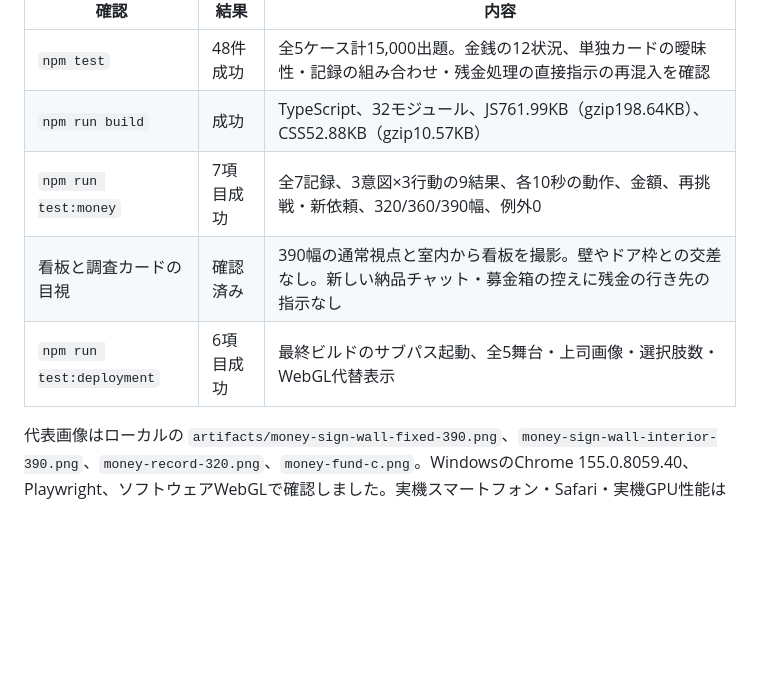
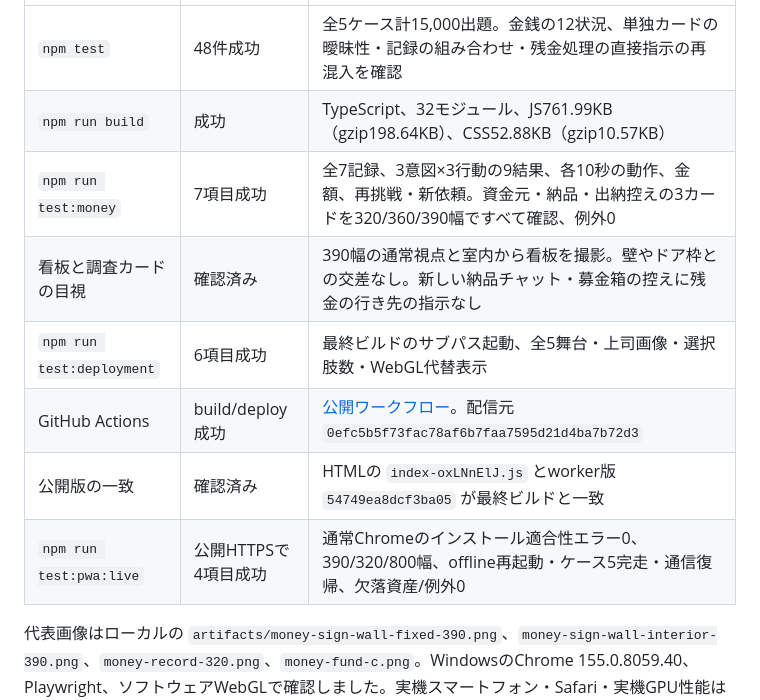
Before and after one commit to cadmium2525/souiuimi, a Markdown page: docs/acceptance.md, the part around the change. GitHub-like rendering; blank space fills up the shorter version.

Commit message:
docs: record wall-sign and clue-copy release checks [skip ci]

```diff
--- a/docs/acceptance.md
+++ b/docs/acceptance.md
@@ -12,9 +12,12 @@
 | --- | --- | --- |
 | `npm test` | 48件成功 | 全5ケース計15,000出題。金銭の12状況、単独カードの曖昧性・記録の組み合わせ・残金処理の直接指示の再混入を確認 |
 | `npm run build` | 成功 | TypeScript、32モジュール、JS761.99KB（gzip198.64KB）、CSS52.88KB（gzip10.57KB） |
-| `npm run test:money` | 7項目成功 | 全7記録、3意図×3行動の9結果、各10秒の動作、金額、再挑戦・新依頼、320/360/390幅、例外0 |
+| `npm run test:money` | 7項目成功 | 全7記録、3意図×3行動の9結果、各10秒の動作、金額、再挑戦・新依頼。資金元・納品・出納控えの3カードを320/360/390幅ですべて確認、例外0 |
 | 看板と調査カードの目視 | 確認済み | 390幅の通常視点と室内から看板を撮影。壁やドア枠との交差なし。新しい納品チャット・募金箱の控えに残金の行き先の指示なし |
 | `npm run test:deployment` | 6項目成功 | 最終ビルドのサブパス起動、全5舞台・上司画像・選択肢数・WebGL代替表示 |
+| GitHub Actions | build/deploy成功 | [公開ワークフロー](https://github.com/cadmium2525/souiuimi/actions/runs/38824346343)。配信元 `0efc5b5f73fac78af6b7faa7595d21d4ba7b72d3` |
+| 公開版の一致 | 確認済み | HTMLの `index-oxLNnElJ.js` とworker版 `54749ea8dcf3ba05` が最終ビルドと一致 |
+| `npm run test:pwa:live` | 公開HTTPSで4項目成功 | 通常Chromeのインストール適合性エラー0、390/320/800幅、offline再起動・ケース5完走・通信復帰、欠落資産/例外0 |
 
 代表画像はローカルの `artifacts/money-sign-wall-fixed-390.png`、`money-sign-wall-interior-390.png`、`money-record-320.png`、`money-fund-c.png`。WindowsのChrome 155.0.8059.40、Playwright、ソフトウェアWebGLで確認しました。実機スマートフォン・Safari・実機GPU性能は未確認です。
 
```
